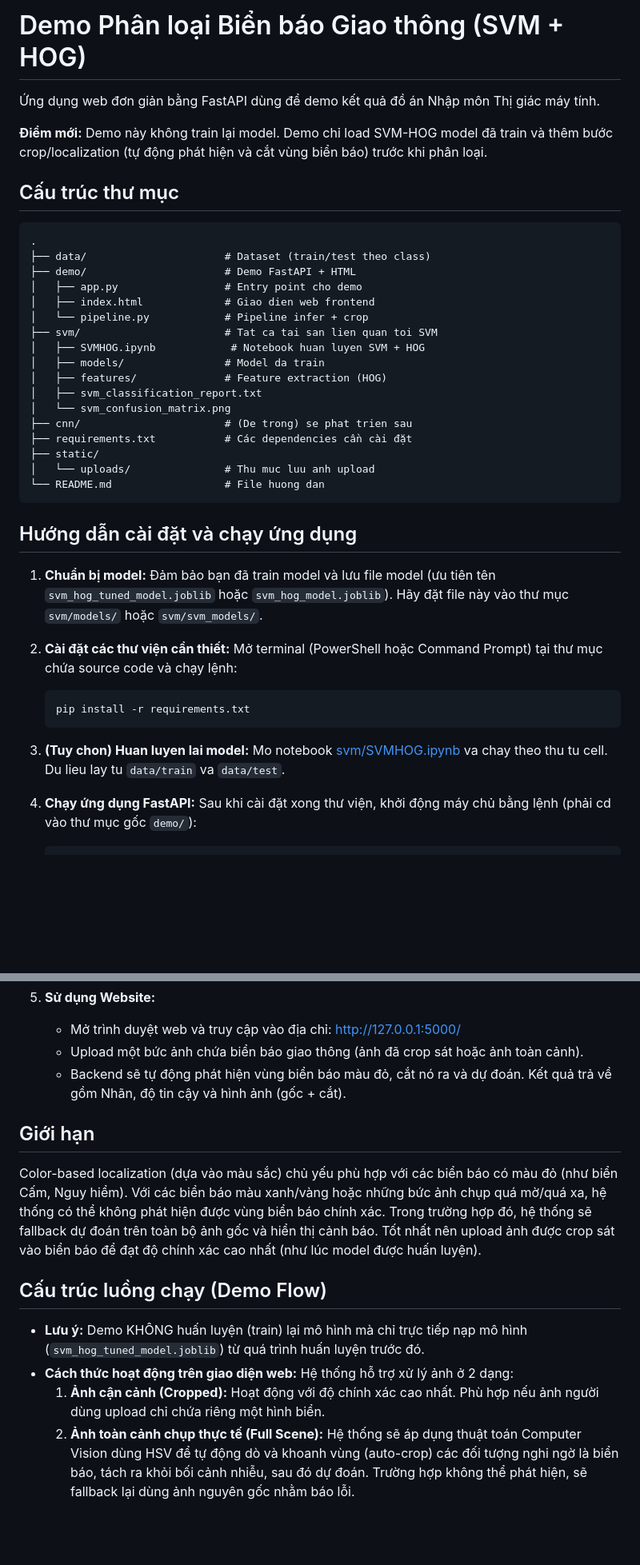
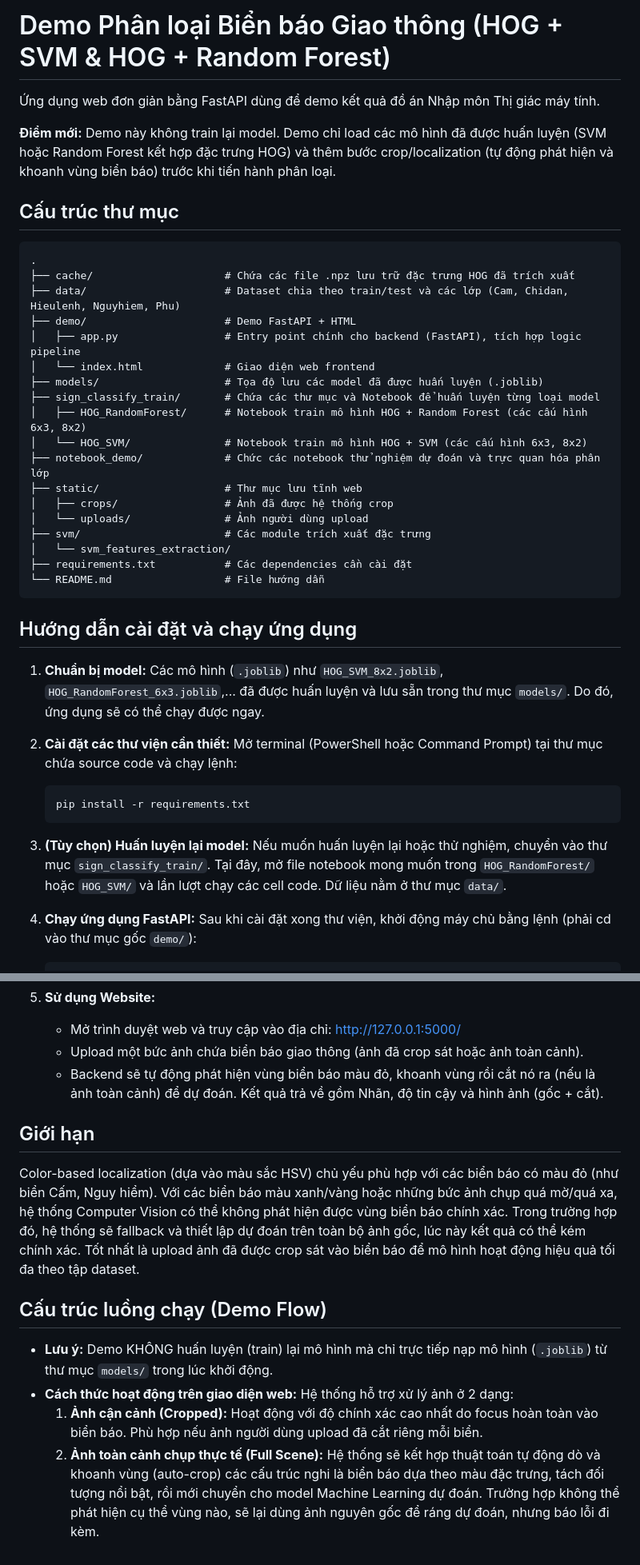
Before and after one commit to TMTien31/CS231.Q22-TrafficSign-Classification, a Markdown page: README.md, 2 parts joined by grey strips. Shown at 80% size. Rendered like a GitHub page; blank space fills up the shorter version.

Commit message:
change:  change readme

````diff
--- a/README.md
+++ b/README.md
@@ -1,35 +1,36 @@
-# Demo Phân loại Biển báo Giao thông (SVM + HOG)
+# Demo Phân loại Biển báo Giao thông (HOG + SVM & HOG + Random Forest)
 
 Ứng dụng web đơn giản bằng FastAPI dùng để demo kết quả đồ án Nhập môn Thị giác máy tính.
 
-**Điểm mới:** Demo này không train lại model. Demo chỉ load SVM-HOG model đã train và thêm bước crop/localization (tự động phát hiện và cắt vùng biển báo) trước khi phân loại.
+**Điểm mới:** Demo này không train lại model. Demo chỉ load các mô hình đã được huấn luyện (SVM hoặc Random Forest kết hợp đặc trưng HOG) và thêm bước crop/localization (tự động phát hiện và khoanh vùng biển báo) trước khi tiến hành phân loại.
 
 ## Cấu trúc thư mục
 
 ```
 .
-├── data/                      # Dataset (train/test theo class)
+├── cache/                     # Chứa các file .npz lưu trữ đặc trưng HOG đã trích xuất
+├── data/                      # Dataset chia theo train/test và các lớp (Cam, Chidan, Hieulenh, Nguyhiem, Phu)
 ├── demo/                      # Demo FastAPI + HTML
-│   ├── app.py                 # Entry point cho demo
-│   ├── index.html             # Giao dien web frontend
-│   └── pipeline.py            # Pipeline infer + crop
-├── svm/                       # Tat ca tai san lien quan toi SVM
-│   ├── SVMHOG.ipynb            # Notebook huan luyen SVM + HOG
-│   ├── models/                # Model da train
-│   ├── features/              # Feature extraction (HOG)
-│   ├── svm_classification_report.txt
-│   └── svm_confusion_matrix.png
-├── cnn/                       # (De trong) se phat trien sau
+│   ├── app.py                 # Entry point chính cho backend (FastAPI), tích hợp logic pipeline
+│   └── index.html             # Giao diện web frontend
+├── models/                    # Tọa độ lưu các model đã được huấn luyện (.joblib)
+├── sign_classify_train/       # Chứa các thư mục và Notebook để huấn luyện từng loại model
+│   ├── HOG_RandomForest/      # Notebook train mô hình HOG + Random Forest (các cấu hình 6x3, 8x2)
+│   └── HOG_SVM/               # Notebook train mô hình HOG + SVM (các cấu hình 6x3, 8x2)
+├── notebook_demo/             # Chức các notebook thử nghiệm dự đoán và trực quan hóa phân lớp
+├── static/                    # Thư mục lưu tĩnh web
+│   ├── crops/                 # Ảnh đã được hệ thống crop
+│   └── uploads/               # Ảnh người dùng upload
+├── svm/                       # Các module trích xuất đặc trưng
+│   └── svm_features_extraction/
 ├── requirements.txt           # Các dependencies cần cài đặt
-├── static/
-│   └── uploads/               # Thu muc luu anh upload
-└── README.md                  # File huong dan
+└── README.md                  # File hướng dẫn
 ```
 
 ## Hướng dẫn cài đặt và chạy ứng dụng
 
 1. **Chuẩn bị model:**
-   Đảm bảo bạn đã train model và lưu file model (ưu tiên tên `svm_hog_tuned_model.joblib` hoặc `svm_hog_model.joblib`). Hãy đặt file này vào thư mục `svm/models/` hoặc `svm/svm_models/`.
+   Các mô hình (`.joblib`) như `HOG_SVM_8x2.joblib`, `HOG_RandomForest_6x3.joblib`,... đã được huấn luyện và lưu sẵn trong thư mục `models/`. Do đó, ứng dụng sẽ có thể chạy được ngay.
 
 2. **Cài đặt các thư viện cần thiết:**
    Mở terminal (PowerShell hoặc Command Prompt) tại thư mục chứa source code và chạy lệnh:
@@ -37,8 +38,8 @@
    pip install -r requirements.txt
    ```
 
-3. **(Tuy chon) Huan luyen lai model:**
-   Mo notebook [svm/SVMHOG.ipynb](svm/SVMHOG.ipynb) va chay theo thu tu cell. Du lieu lay tu `data/train` va `data/test`.
+3. **(Tùy chọn) Huấn luyện lại model:**
+   Nếu muốn huấn luyện lại hoặc thử nghiệm, chuyển vào thư mục `sign_classify_train/`. Tại đây, mở file notebook mong muốn trong `HOG_RandomForest/` hoặc `HOG_SVM/` và lần lượt chạy các cell code.  Dữ liệu nằm ở thư mục `data/`.
 
 4. **Chạy ứng dụng FastAPI:**
    Sau khi cài đặt xong thư viện, khởi động máy chủ bằng lệnh (phải cd vào thư mục gốc `demo/`):
@@ -53,12 +54,13 @@
 5. **Sử dụng Website:**
    - Mở trình duyệt web và truy cập vào địa chỉ: [http://127.0.0.1:5000/](http://127.0.0.1:5000/)
    - Upload một bức ảnh chứa biển báo giao thông (ảnh đã crop sát hoặc ảnh toàn cảnh).
-   - Backend sẽ tự động phát hiện vùng biển báo màu đỏ, cắt nó ra và dự đoán. Kết quả trả về gồm Nhãn, độ tin cậy và hình ảnh (gốc + cắt).
+   - Backend sẽ tự động phát hiện vùng biển báo màu đỏ, khoanh vùng rồi cắt nó ra (nếu là ảnh toàn cảnh) để dự đoán. Kết quả trả về gồm Nhãn, độ tin cậy và hình ảnh (gốc + cắt).
 
 ## Giới hạn
-Color-based localization (dựa vào màu sắc) chủ yếu phù hợp với các biển báo có màu đỏ (như biển Cấm, Nguy hiểm). Với các biển báo màu xanh/vàng hoặc những bức ảnh chụp quá mờ/quá xa, hệ thống có thể không phát hiện được vùng biển báo chính xác. Trong trường hợp đó, hệ thống sẽ fallback dự đoán trên toàn bộ ảnh gốc và hiển thị cảnh báo. Tốt nhất nên upload ảnh được crop sát vào biển báo để đạt độ chính xác cao nhất (như lúc model được huấn luyện).
+Color-based localization (dựa vào màu sắc HSV) chủ yếu phù hợp với các biển báo có màu đỏ (như biển Cấm, Nguy hiểm). Với các biển báo màu xanh/vàng hoặc những bức ảnh chụp quá mờ/quá xa, hệ thống Computer Vision có thể không phát hiện được vùng biển báo chính xác. Trong trường hợp đó, hệ thống sẽ fallback và thiết lập dự đoán trên toàn bộ ảnh gốc, lúc này kết quả có thể kém chính xác. Tốt nhất là upload ảnh đã được crop sát vào biển báo để mô hình hoạt động hiệu quả tối đa theo tập dataset.
+
 ## Cấu trúc luồng chạy (Demo Flow)
-- **Lưu ý:** Demo KHÔNG huấn luyện (train) lại mô hình mà chỉ trực tiếp nạp mô hình (`svm_hog_tuned_model.joblib`) từ quá trình huấn luyện trước đó.
+- **Lưu ý:** Demo KHÔNG huấn luyện (train) lại mô hình mà chỉ trực tiếp nạp mô hình (`.joblib`) từ thư mục `models/` trong lúc khởi động.
 - **Cách thức hoạt động trên giao diện web:** Hệ thống hỗ trợ xử lý ảnh ở 2 dạng:
-  1. **Ảnh cận cảnh (Cropped):** Hoạt động với độ chính xác cao nhất. Phù hợp nếu ảnh người dùng upload chỉ chứa riêng một hình biển.
-  2. **Ảnh toàn cảnh chụp thực tế (Full Scene):** Hệ thống sẽ áp dụng thuật toán Computer Vision dùng HSV để tự động dò và khoanh vùng (auto-crop) các đối tượng nghi ngờ là biển báo, tách ra khỏi bối cảnh nhiễu, sau đó dự đoán. Trường hợp không thể phát hiện, sẽ fallback lại dùng ảnh nguyên gốc nhằm báo lỗi.
+  1. **Ảnh cận cảnh (Cropped):** Hoạt động với độ chính xác cao nhất do focus hoàn toàn vào biển báo. Phù hợp nếu ảnh người dùng upload đã cắt riêng mỗi biển.
+  2. **Ảnh toàn cảnh chụp thực tế (Full Scene):** Hệ thống sẽ kết hợp thuật toán tự động dò và khoanh vùng (auto-crop) các cấu trúc nghi là biển báo dựa theo màu đặc trưng, tách đối tượng nổi bật, rồi mới chuyển cho model Machine Learning dự đoán. Trường hợp không thể phát hiện cụ thể vùng nào, sẽ lại dùng ảnh nguyên gốc để ráng dự đoán, nhưng báo lỗi đi kèm.
````
